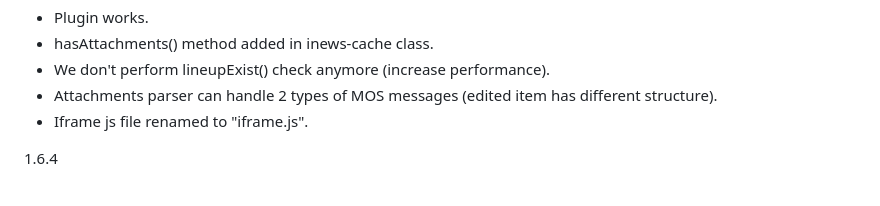
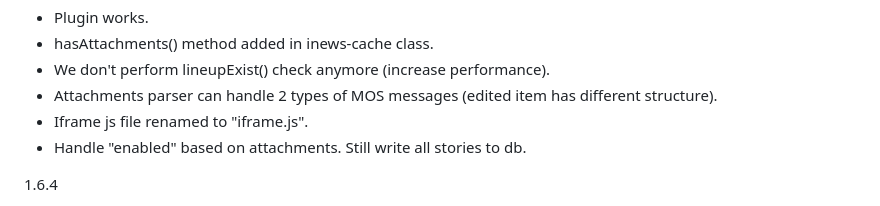
Before and after one commit to maxiboom1/inews-connect, a Markdown page: README.md, the part around the change. Rendered like a GitHub page.

Commit message:
handle "enabled",but still write all stories to db

```diff
--- a/README.md
+++ b/README.md
@@ -19,6 +19,7 @@ Releases:
 - We don't perform lineupExist() check anymore (increase performance).
 - Attachments parser can handle 2 types of MOS messages (edited item has different structure).
 - Iframe js file renamed to "iframe.js".
+- Handle "enabled" based on attachments. Still write all stories to db.
 
 1.6.4
 - Storing parsed attachments as : attachments{ gfxItem {gfxTemplate, gfxProduction, itemSlug, ord} }.
```
